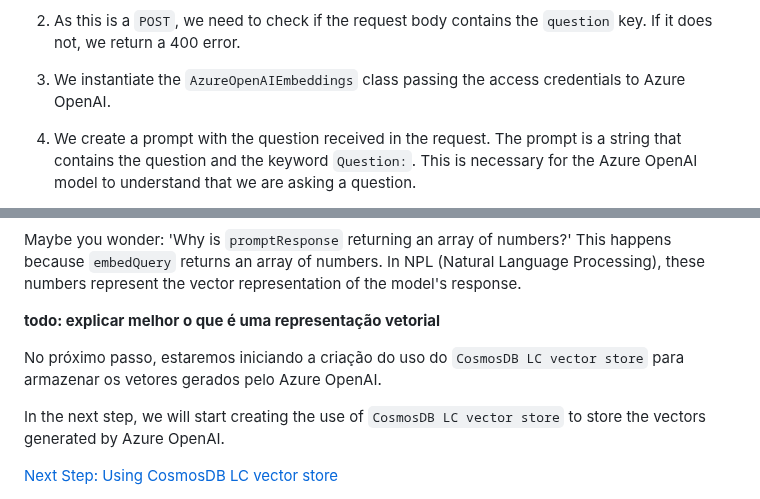
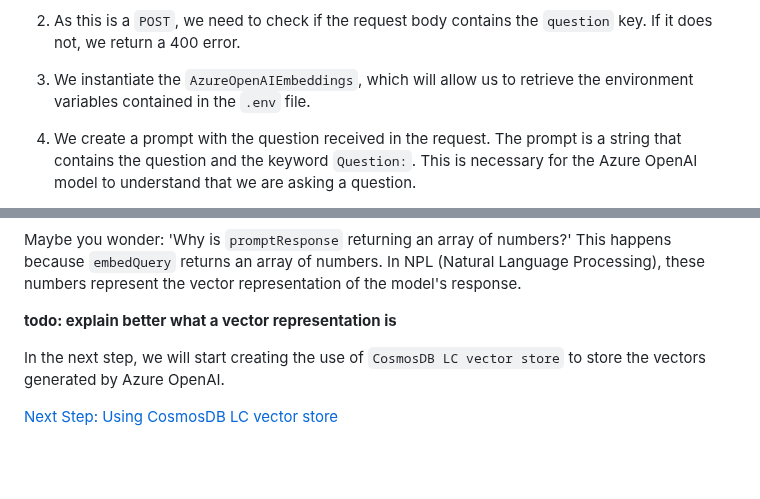
Before and after one commit to Azure-Samples/serverless-chat-langchainjs, a Markdown page: docs/01-session.md, 2 parts joined by grey strips. Rendered like a GitHub page; blank space fills up the shorter version.

```diff
--- a/docs/01-session.md
+++ b/docs/01-session.md
@@ -116,7 +109,8 @@ Let's understand what we did:
 1. We import the `AzureOpenAIEmbeddings` class from the `@langchain/azure-openai` package and the `dotenv` package to load the environment variables.
 
 2. As this is a `POST`, we need to check if the request body contains the `question` key. If it does not, we return a 400 error.
-3. We instantiate the `AzureOpenAIEmbeddings` class passing the access credentials to Azure OpenAI.
+
+3. We instantiate the `AzureOpenAIEmbeddings`, which will allow us to retrieve the environment variables contained in the `.env` file.
 
 4. We create a prompt with the question received in the request. The prompt is a string that contains the question and the keyword `Question:`. This is necessary for the Azure OpenAI model to understand that we are asking a question.
 
@@ -173,9 +167,7 @@ If the response appears as shown in the image below, congratulations! We have ju
 
 Maybe you wonder: 'Why is `promptResponse` returning an array of numbers?' This happens because `embedQuery` returns an array of numbers. In NPL (Natural Language Processing), these numbers represent the vector representation of the model's response.
 
-**todo: explicar melhor o que é uma representação vetorial**
-
-No próximo passo, estaremos iniciando a criação do uso do `CosmosDB LC vector store` para armazenar os vetores gerados pelo Azure OpenAI.
+**todo: explain better what a vector representation is**
 
 In the next step, we will start creating the use of `CosmosDB LC vector store` to store the vectors generated by Azure OpenAI.
 
```
Also changed, not shown: other parts of docs/01-session.md (+15 -22 lines).
